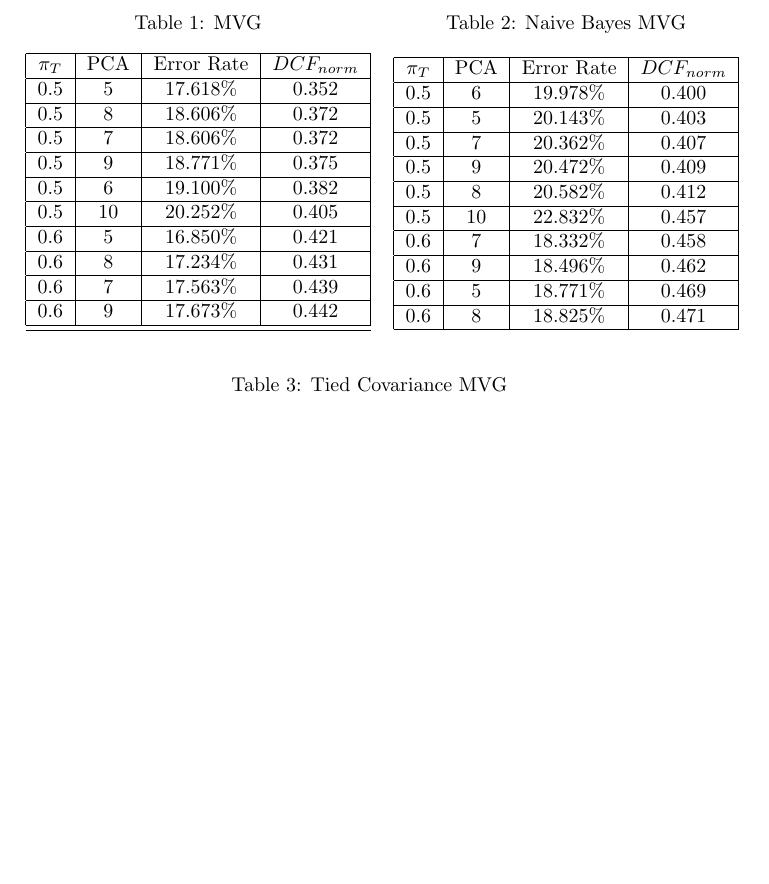
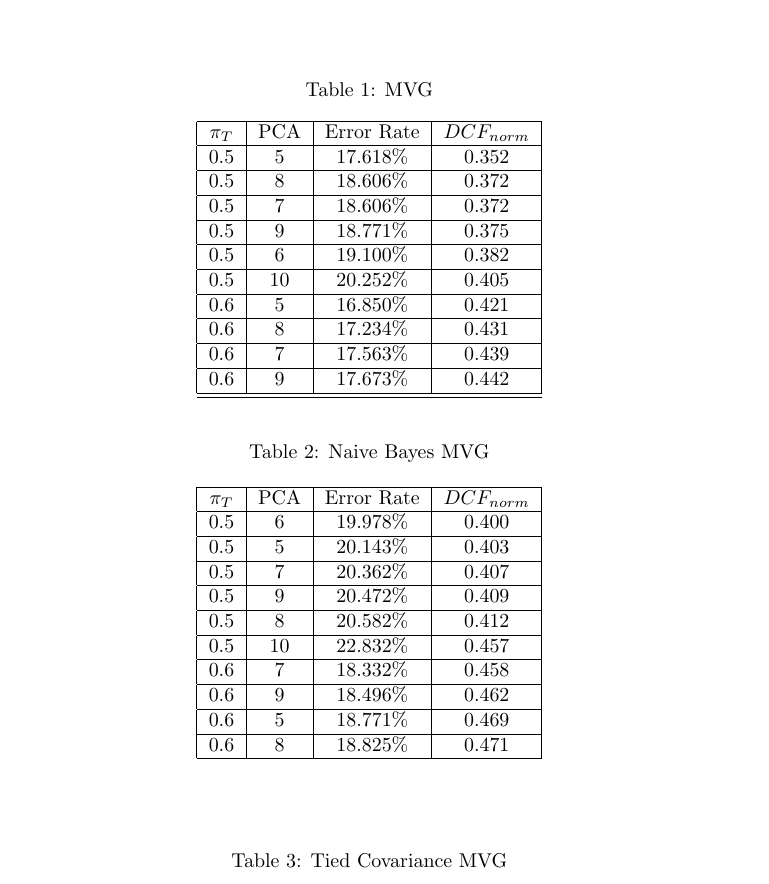
Before and after one commit to coccocarmiano/MLPR2021-Project, a LaTeX document (report/main.tex): part of page 4 of 4, cut so that both start at the same text, the shorter picture padded with empty space. Compiled offline with pdfLaTeX.

Commit message:
Formatting

```diff
--- a/report/main.tex
+++ b/report/main.tex
@@ -23,15 +23,16 @@
 
 \lipsum[2]
 {\centering\includegraphics[width=\textwidth]{scatter.jpg}}
-\begin{table}
-    \begin{minipage}{0.5\linewidth}
-    \input{../data/mvg_acctable.tex}
-    \end{minipage}
-    \quad
-    \begin{minipage}{.5\linewidth}
-    \input{../data/mvg_naiveacctable.tex}
-\end{minipage}
 
+
+\begin{table}[!htb]
+\centering
+\input{../data/mvg_acctable.tex}
+
+\centering
+\input{../data/mvg_naiveacctable.tex}
+
+\centering
 \input{../data/mvg_tiedacctable.tex}
 \end{table}
 
```
